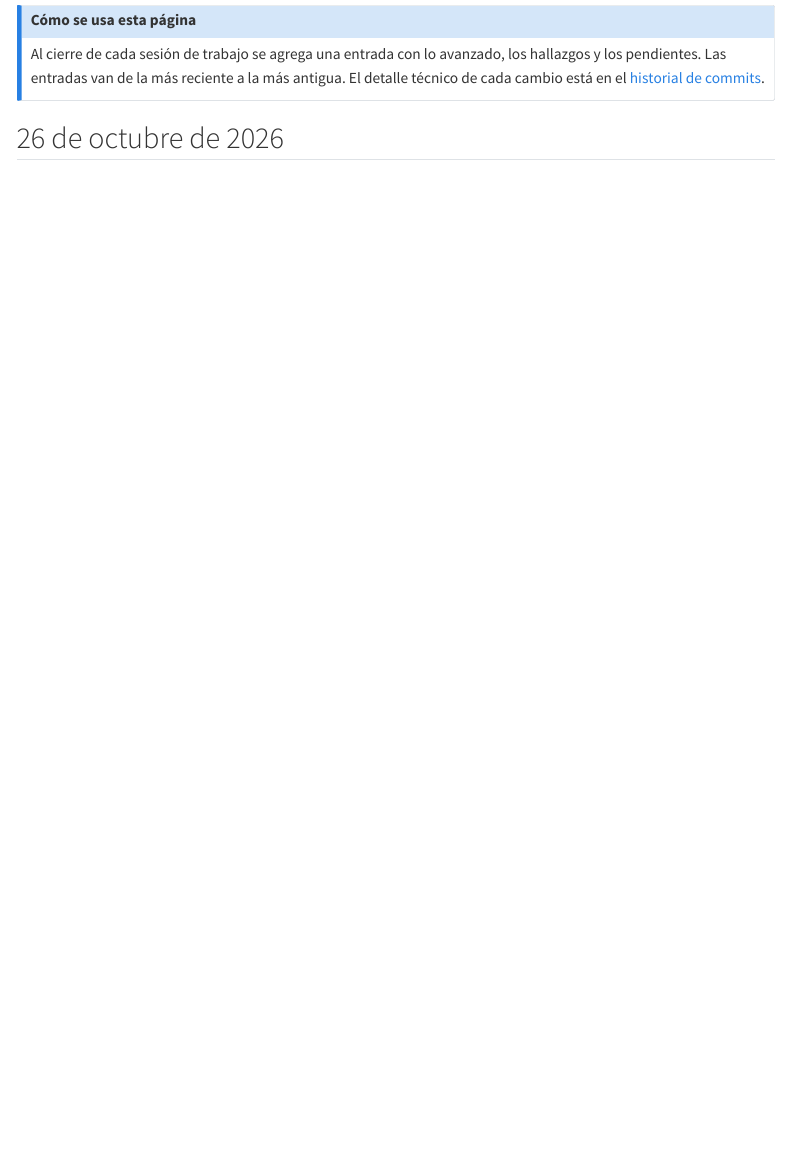
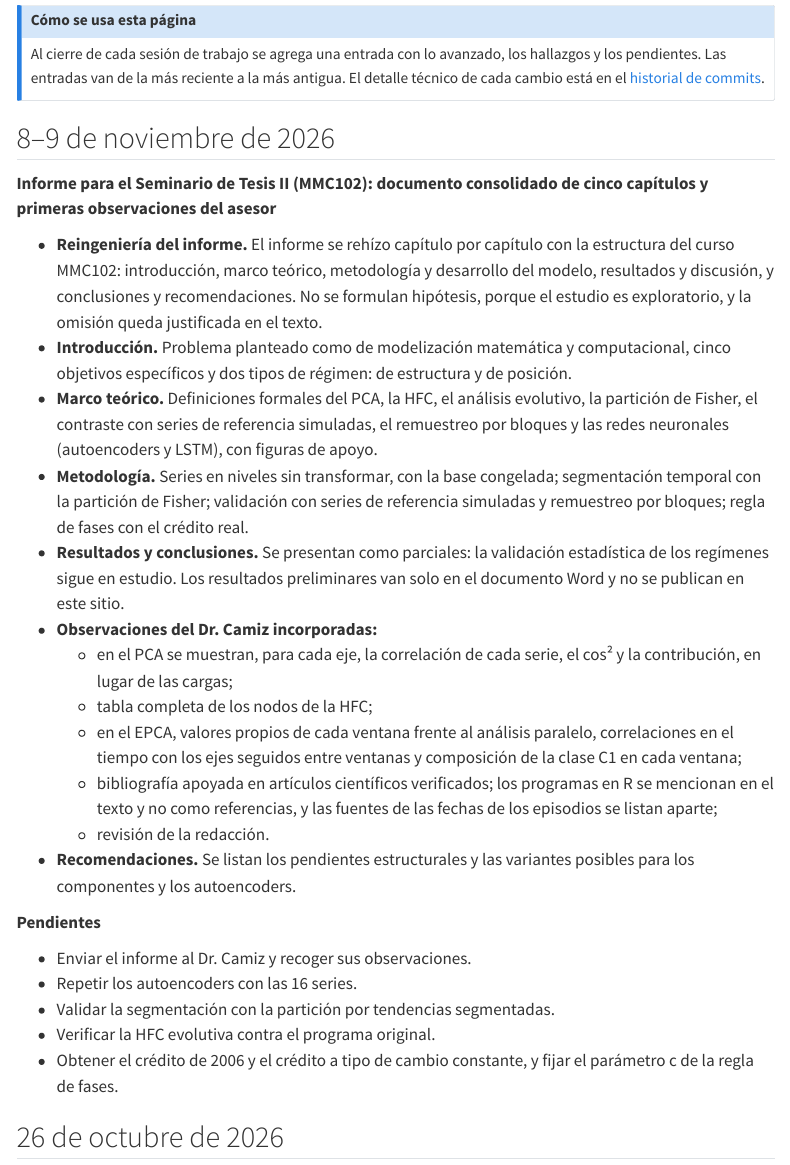
Before and after one commit to RobertoSam/Tesis-modelamiento-matematico, a Quarto document (linea_temporal.qmd): the page in a window 1100 px wide, from 120 px down. Rendered offline with R 4.5, knitr and Pandoc in place of Quarto, with nearby package versions; menus at the side of the page are left out.

Commit message:
Línea temporal: sesión del 8–9 de noviembre de 2026 (informe MMC102)
Co-Authored-By: Claude Opus 5.5 <noreply@anthropic.com>
Claude-Session: https://claude.ai/code/session_015Lx8tN2V5BPoExssB6qrYw

```diff
--- a/linea_temporal.qmd
+++ b/linea_temporal.qmd
@@ -12,6 +12,48 @@ Al cierre de cada sesión de trabajo se agrega una entrada con lo avanzado, los
 los pendientes. Las entradas van de la más reciente a la más antigua. El detalle técnico de
 cada cambio está en el [historial de commits](https://github.com/RobertoSam/Tesis-modelamiento-matematico/commits/main).
 :::
+
+## 8–9 de noviembre de 2026
+
+**Informe para el Seminario de Tesis II (MMC102): documento consolidado de cinco capítulos y primeras observaciones del asesor**
+
+- **Reingeniería del informe.** El informe se rehízo capítulo por capítulo con la estructura
+  del curso MMC102: introducción, marco teórico, metodología y desarrollo del modelo,
+  resultados y discusión, y conclusiones y recomendaciones. No se formulan hipótesis, porque
+  el estudio es exploratorio, y la omisión queda justificada en el texto.
+- **Introducción.** Problema planteado como de modelización matemática y computacional, cinco
+  objetivos específicos y dos tipos de régimen: de estructura y de posición.
+- **Marco teórico.** Definiciones formales del PCA, la HFC, el análisis evolutivo, la
+  partición de Fisher, el contraste con series de referencia simuladas, el remuestreo por
+  bloques y las redes neuronales (autoencoders y LSTM), con figuras de apoyo.
+- **Metodología.** Series en niveles sin transformar, con la base congelada; segmentación
+  temporal con la partición de Fisher; validación con series de referencia simuladas y
+  remuestreo por bloques; regla de fases con el crédito real.
+- **Resultados y conclusiones.** Se presentan como parciales: la validación estadística de los
+  regímenes sigue en estudio. Los resultados preliminares van solo en el documento Word y no
+  se publican en este sitio.
+- **Observaciones del Dr. Camiz incorporadas:**
+  - en el PCA se muestran, para cada eje, la correlación de cada serie, el cos² y la
+    contribución, en lugar de las cargas;
+  - tabla completa de los nodos de la HFC;
+  - en el EPCA, valores propios de cada ventana frente al análisis paralelo, correlaciones
+    en el tiempo con los ejes seguidos entre ventanas y composición de la clase C1 en cada
+    ventana;
+  - bibliografía apoyada en artículos científicos verificados; los programas en R se
+    mencionan en el texto y no como referencias, y las fuentes de las fechas de los
+    episodios se listan aparte;
+  - revisión de la redacción.
+- **Recomendaciones.** Se listan los pendientes estructurales y las variantes posibles para
+  los componentes y los autoencoders.
+
+**Pendientes**
+
+- Enviar el informe al Dr. Camiz y recoger sus observaciones.
+- Repetir los autoencoders con las 16 series.
+- Validar la segmentación con la partición por tendencias segmentadas.
+- Verificar la HFC evolutiva contra el programa original.
+- Obtener el crédito de 2006 y el crédito a tipo de cambio constante, y fijar el parámetro c
+  de la regla de fases.
 
 ## 26 de octubre de 2026
 
```
